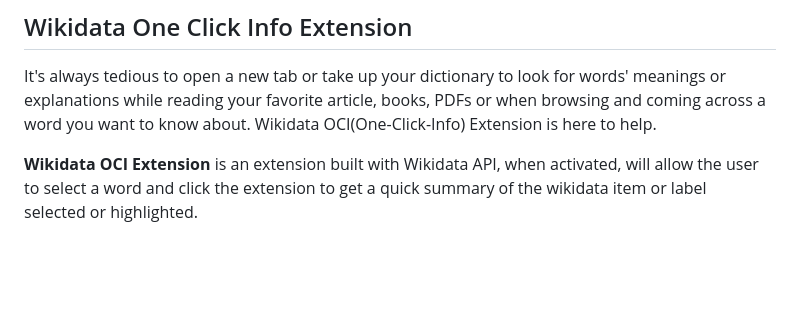
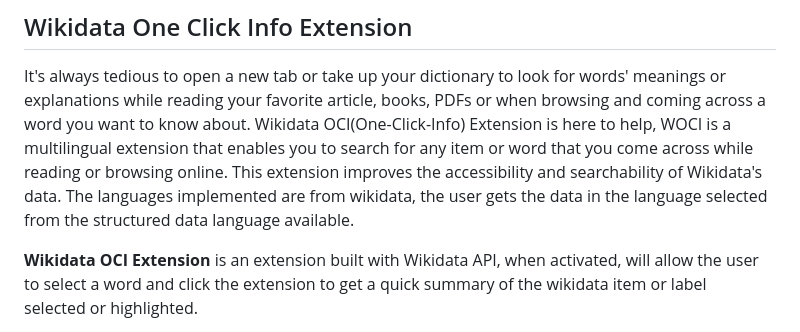
Before and after one commit to Jk40git/Wikidata-OCI-Extension, a Markdown page: README.md, the part around the change. Drawn GitHub-style; blank space fills up the shorter version.

```diff
--- a/README.md
+++ b/README.md
@@ -2,7 +2,8 @@
 
 <p>It's always tedious to open a new tab or take up your dictionary to look for words' meanings or explanations while reading your favorite article, books, PDFs or when browsing and coming across a word you want to know about.
 </br>
-Wikidata OCI(One-Click-Info) Extension is here to help.</p>
+Wikidata OCI(One-Click-Info) Extension is here to help, WOCI is a multilingual extension that enables you to search for any item or word that you come across while reading or browsing online. This extension improves the accessibility and searchability of Wikidata's data.
+The languages implemented are from wikidata, the user gets the data in the language selected from the structured data language available.</p>
 </br>
 
 **Wikidata OCI Extension** is an extension built with Wikidata API, when activated, will allow the user to select a word and click the extension to get a quick summary of the wikidata item or label selected or highlighted.
```
